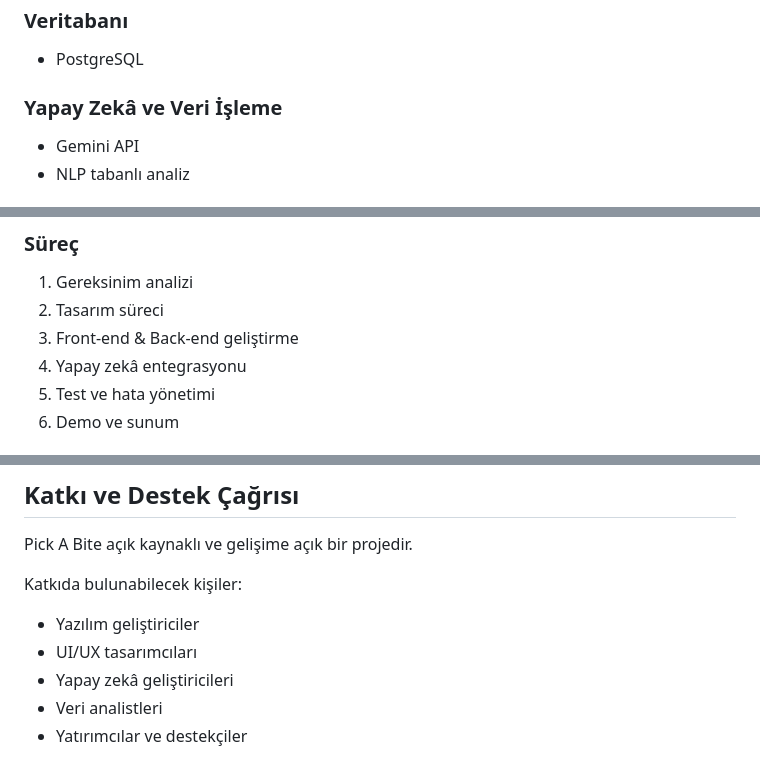
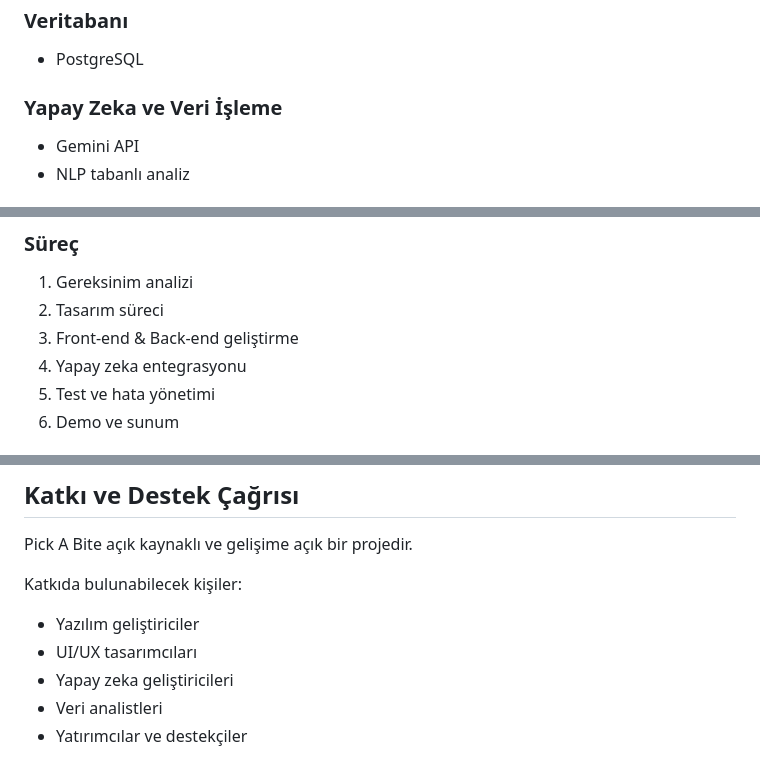
Before and after one commit to mlkyzgt/pick-a-bite, a Markdown page: README.md, 3 parts joined by grey strips. GitHub-like rendering.

```diff
--- a/README.md
+++ b/README.md
@@ -91,7 +91,7 @@ Pick A Bite, bu süreci yapay zekâ ve konum tabanlı sistemlerle kolaylaştırm
 ### Veritabanı
 - PostgreSQL
 
-### Yapay Zekâ ve Veri İşleme
+### Yapay Zeka ve Veri İşleme
 - Gemini API
 - NLP tabanlı analiz
 
@@ -152,7 +152,7 @@ Projede **Agile (Çevik Yazılım Geliştirme)** yöntemi kullanılmaktadır.
 1. Gereksinim analizi
 2. Tasarım süreci
 3. Front-end & Back-end geliştirme
-4. Yapay zekâ entegrasyonu
+4. Yapay zeka entegrasyonu
 5. Test ve hata yönetimi
 6. Demo ve sunum
 
@@ -171,7 +171,7 @@ Pick A Bite açık kaynaklı ve gelişime açık bir projedir.
 Katkıda bulunabilecek kişiler:
 - Yazılım geliştiriciler
 - UI/UX tasarımcıları
-- Yapay zekâ geliştiricileri
+- Yapay zeka geliştiricileri
 - Veri analistleri
 - Yatırımcılar ve destekçiler
 
```
Also changed, not shown: other parts of README.md (+5 -5 lines).
